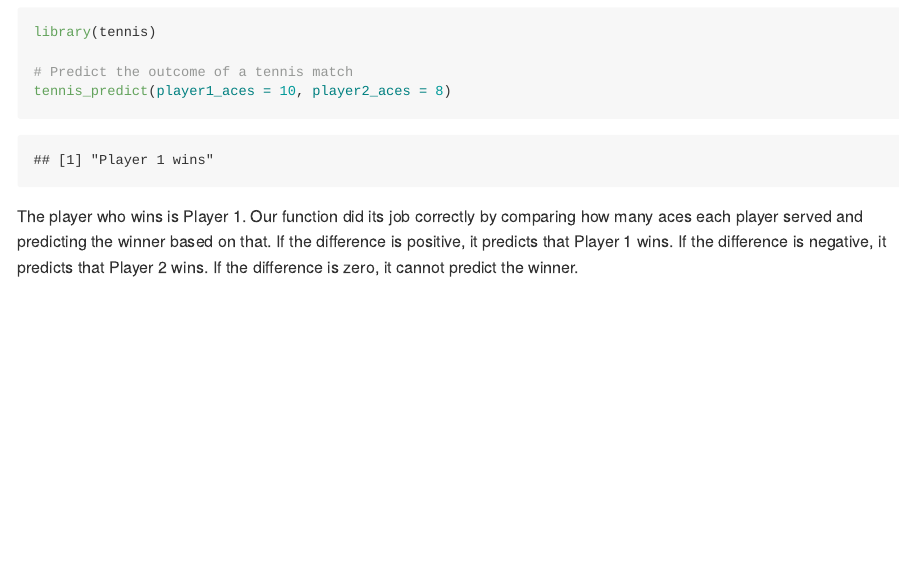
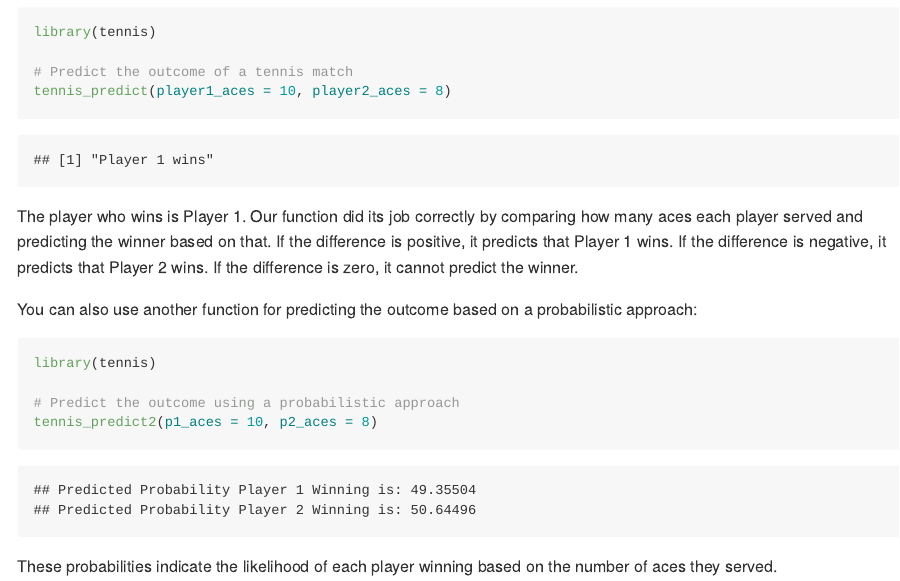
Before and after one commit to dayanacalu/tennis, an R Markdown document (README.Rmd): the page in a window 1100 px wide, from 460 px down. Rendered offline with R 4.5, knitr and Pandoc, with nearby package versions.

Commit message:
added second function to readme

````diff
--- a/README.Rmd
+++ b/README.Rmd
@@ -27,3 +27,14 @@ tennis_predict(player1_aces = 10, player2_aces = 8)
 ```
 
 The player who wins is Player 1. Our function did its job correctly by comparing how many aces each player served and predicting the winner based on that. If the difference is positive, it predicts that Player 1 wins. If the difference is negative, it predicts that Player 2 wins. If the difference is zero, it cannot predict the winner.
+
+You can also use another function for predicting the outcome based on a probabilistic approach:
+
+```{r example}
+library(tennis)
+
+# Predict the outcome using a probabilistic approach
+tennis_predict2(p1_aces = 10, p2_aces = 8)
+```
+
+These probabilities indicate the likelihood of each player winning based on the number of aces they served.
````
